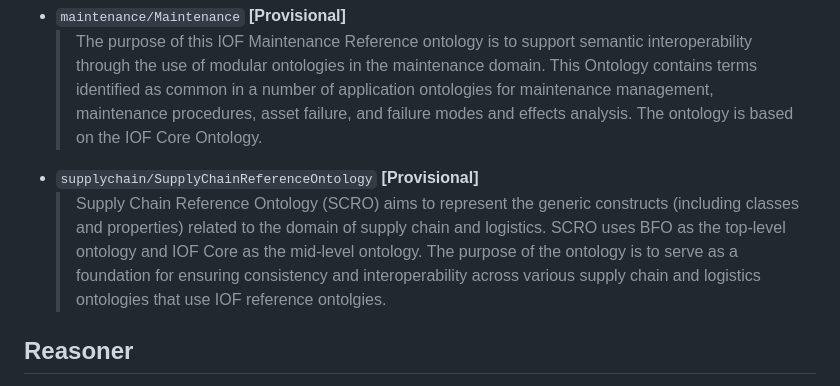
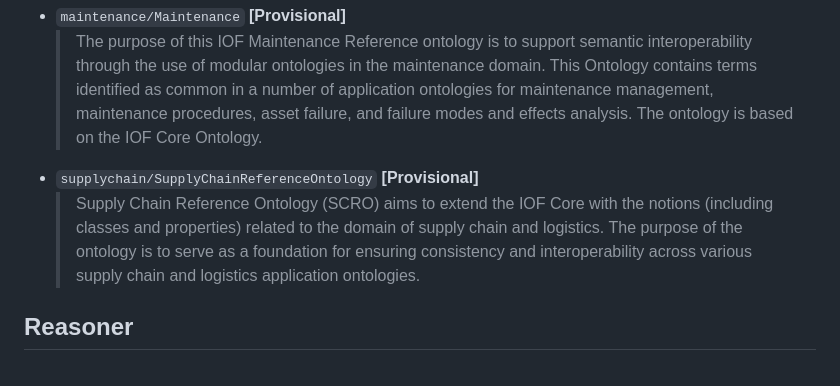
Before and after one commit to iofoundry/ontology, a Markdown page: README.md, the part around the change. Drawn GitHub-style.

Commit message:
Update README.md
Co-authored-by: kbserm <kbserm@users.noreply.github.com>

```diff
--- a/README.md
+++ b/README.md
@@ -51,7 +51,7 @@ Following is the detail definitions and usage guide of the Maturity Level (excer
 * `maintenance/Maintenance` **[Provisional]**
   > The purpose of this IOF Maintenance Reference ontology is to support semantic interoperability through the use of modular ontologies in the maintenance domain. This Ontology contains terms identified as common in a number of application ontologies for maintenance management, maintenance procedures, asset failure, and failure modes and effects analysis. The ontology is based on the IOF Core Ontology.
 * `supplychain/SupplyChainReferenceOntology` **[Provisional]**
-  > Supply Chain Reference Ontology (SCRO) aims to represent the generic constructs (including classes and properties) related to the domain of supply chain and logistics. SCRO uses BFO as the top-level ontology and IOF Core as the mid-level ontology. The purpose of the ontology is to serve as a foundation for ensuring consistency and interoperability across various supply chain and logistics ontologies that use IOF reference ontolgies.
+  > Supply Chain Reference Ontology (SCRO) aims to extend the IOF Core with the notions (including classes and properties) related to the domain of supply chain and logistics. The purpose of the ontology is to serve as a foundation for ensuring consistency and interoperability across various supply chain and logistics application ontologies.
 ## Reasoner
 
 IOF ontologies, provisional and released, have been verified to be logically consistent and satisfiable with Hermit version 1.4.3 reasoner, plugin to Protege 5.5
```
